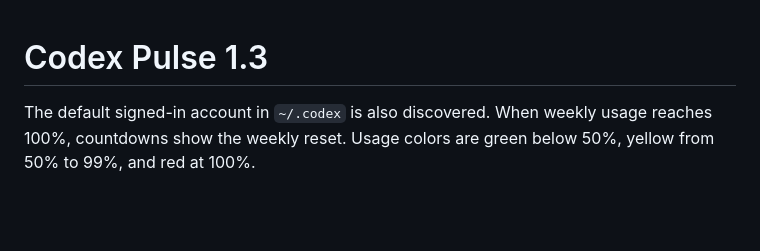
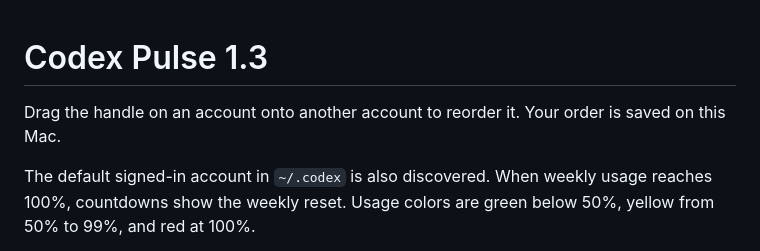
Before and after one commit to erhanyigiter/Codex-Pulse, a Markdown page: USAGE.md, the part around the change. GitHub-like rendering; blank space fills up the shorter version.

```diff
--- a/USAGE.md
+++ b/USAGE.md
@@ -1,4 +1,6 @@
 # Codex Pulse 1.3
+
+Drag the handle on an account onto another account to reorder it. Your order is saved on this Mac.
 
 The default signed-in account in `~/.codex` is also discovered. When weekly usage reaches 100%, countdowns show the weekly reset. Usage colors are green below 50%, yellow from 50% to 99%, and red at 100%.
 
```
Also changed, not shown: KULLANIM.md (+4 -2 lines), README.md (+8 -2 lines), docs/images/accounts-tr.png, docs/images/accounts.png, docs/images/collapsed.png, 5 other files.
